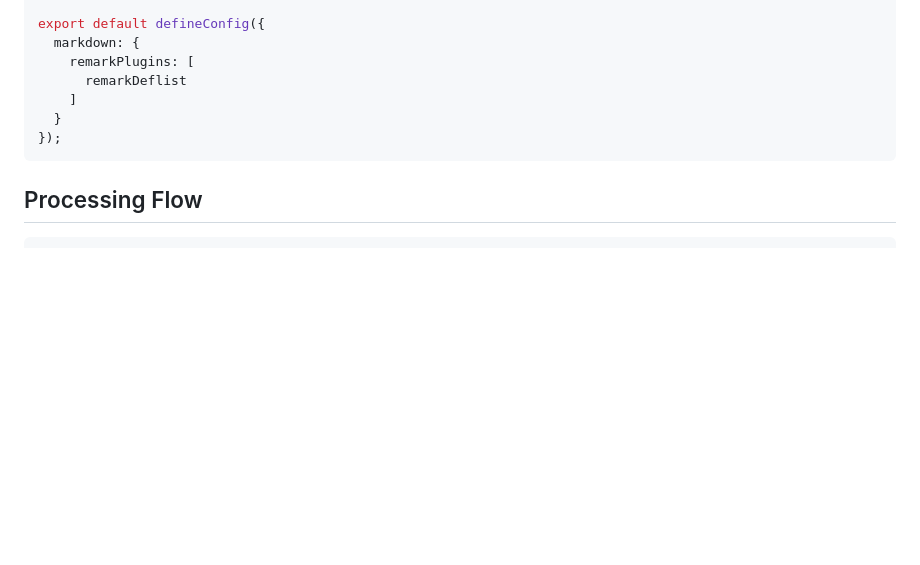
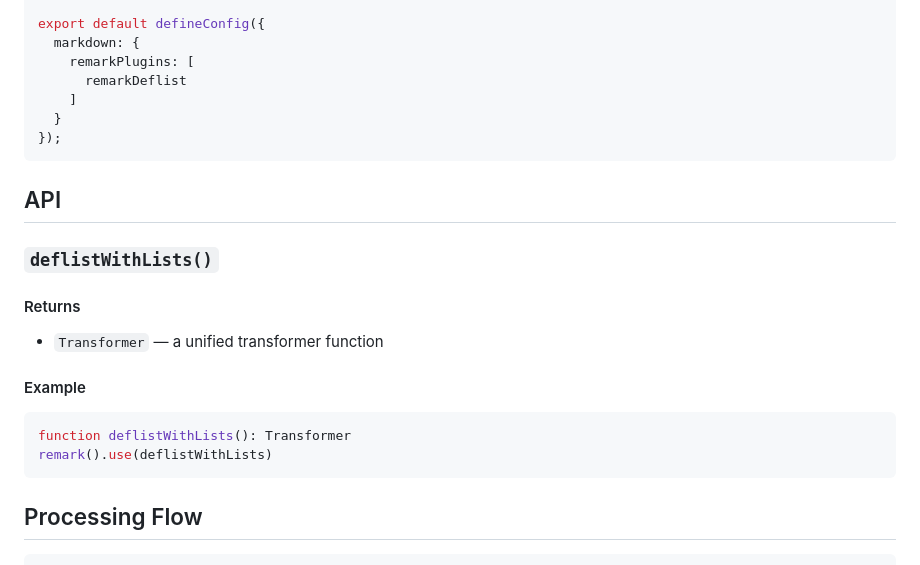
Before and after one commit to veriKami/remark-deflist-revisited, a Markdown page: README.md, the part around the change. Drawn GitHub-style; blank space fills up the shorter version.

Commit message:
doc: API section (for jsr)

````diff
--- a/README.md
+++ b/README.md
@@ -128,6 +128,19 @@ export default defineConfig({
 });
 ```
 
+## API
+
+### `deflistWithLists()`
+
+#### Returns
+- `Transformer` — a unified transformer function
+
+#### Example
+```ts
+function deflistWithLists(): Transformer
+remark().use(deflistWithLists)
+```
+
 ## Processing Flow
 
 ```
````
